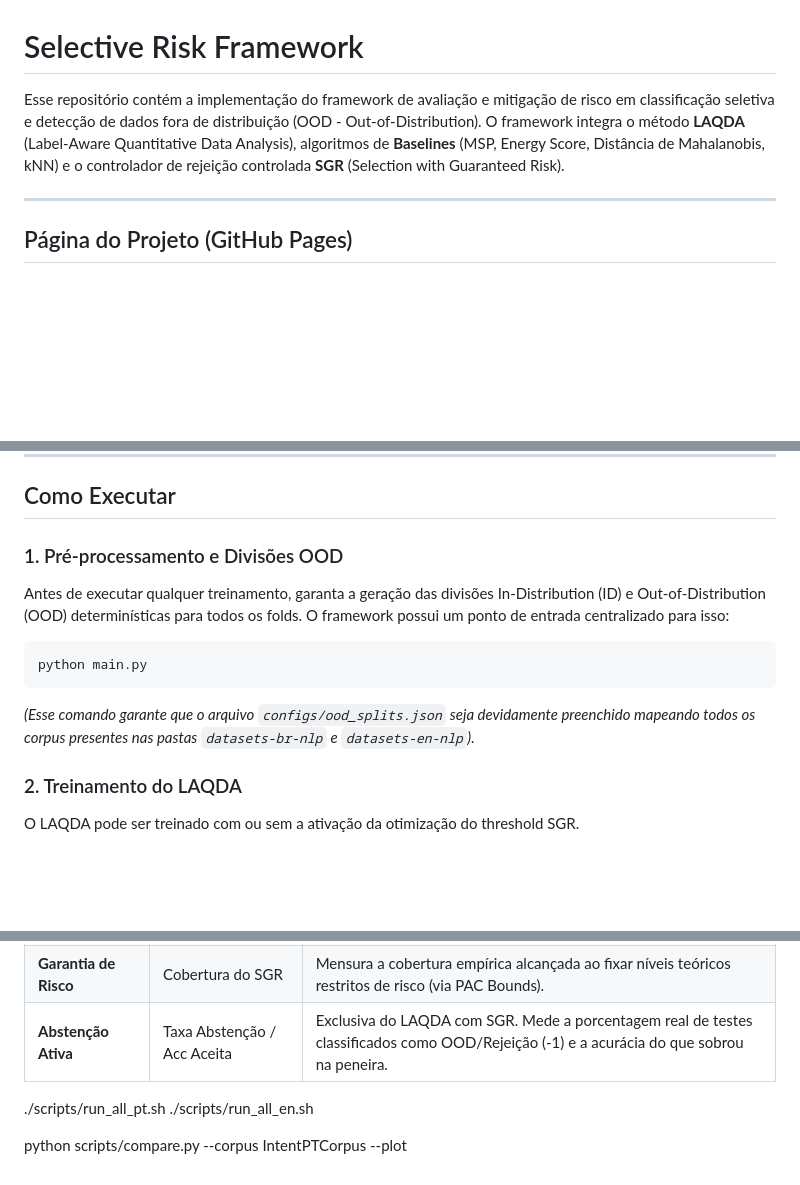
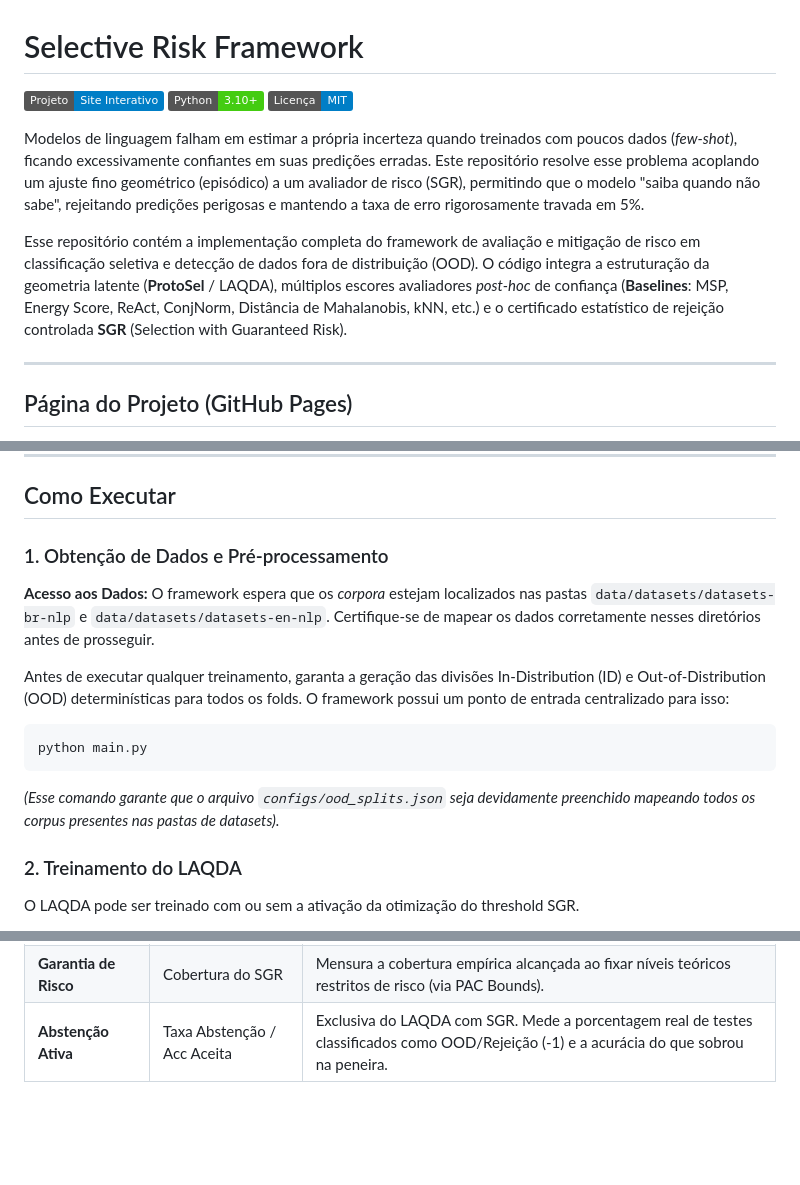
Before and after one commit to beatrizalmeidaf/selective-risk-framework, a Markdown page: README.md, 3 parts joined by grey strips. Drawn GitHub-style; badges without logos; blank space fills up the shorter version.

Commit message:
docs: update readme

````diff
--- a/README.md
+++ b/README.md
@@ -1,6 +1,12 @@
 # Selective Risk Framework
 
-Esse repositório contém a implementação do framework de avaliação e mitigação de risco em classificação seletiva e detecção de dados fora de distribuição (OOD - Out-of-Distribution). O framework integra o método **LAQDA** (Label-Aware Quantitative Data Analysis), algoritmos de **Baselines** (MSP, Energy Score, Distância de Mahalanobis, kNN) e o controlador de rejeição controlada **SGR** (Selection with Guaranteed Risk).
+[![Página do Projeto](https://img.shields.io/badge/Projeto-Site%20Interativo-blue)](https://beatrizalmeidaf.github.io/selective-risk-framework/)
+[![Python 3.10+](https://img.shields.io/badge/Python-3.10%2B-brightgreen)](https://www.python.org/)
+[![Licença](https://img.shields.io/badge/Licen%C3%A7a-MIT-blue.svg)](LICENSE)
+
+Modelos de linguagem falham em estimar a própria incerteza quando treinados com poucos dados (*few-shot*), ficando excessivamente confiantes em suas predições erradas. Este repositório resolve esse problema acoplando um ajuste fino geométrico (episódico) a um avaliador de risco (SGR), permitindo que o modelo "saiba quando não sabe", rejeitando predições perigosas e mantendo a taxa de erro rigorosamente travada em 5%.
+
+Esse repositório contém a implementação completa do framework de avaliação e mitigação de risco em classificação seletiva e detecção de dados fora de distribuição (OOD). O código integra a estruturação da geometria latente (**ProtoSel** / LAQDA), múltiplos escores avaliadores *post-hoc* de confiança (**Baselines**: MSP, Energy Score, ReAct, ConjNorm, Distância de Mahalanobis, kNN, etc.) e o certificado estatístico de rejeição controlada **SGR** (Selection with Guaranteed Risk).
 
 ---
 
@@ -76,14 +82,16 @@ Se você preferir executar o treinamento de forma isolada usando contêineres co
 
 ## Como Executar
 
-### 1. Pré-processamento e Divisões OOD
+### 1. Obtenção de Dados e Pré-processamento
+
+**Acesso aos Dados:** O framework espera que os *corpora* estejam localizados nas pastas `data/datasets/datasets-br-nlp` e `data/datasets/datasets-en-nlp`. Certifique-se de mapear os dados corretamente nesses diretórios antes de prosseguir.
 
 Antes de executar qualquer treinamento, garanta a geração das divisões In-Distribution (ID) e Out-of-Distribution (OOD) determinísticas para todos os folds. O framework possui um ponto de entrada centralizado para isso:
 
 ```bash
 python main.py
 ```
-*(Esse comando garante que o arquivo `configs/ood_splits.json` seja devidamente preenchido mapeando todos os corpus presentes nas pastas `datasets-br-nlp` e `datasets-en-nlp`).*
+*(Esse comando garante que o arquivo `configs/ood_splits.json` seja devidamente preenchido mapeando todos os corpus presentes nas pastas de datasets).*
 
 ### 2. Treinamento do LAQDA
 
@@ -254,10 +262,4 @@ Todas as métricas especificadas abaixo são calculadas e exportadas automaticam
 | **Predição Seletiva** | Curva RC e AURC / E-AURC | Avalia o trade-off entre risco e cobertura. O E-AURC subtrai o risco base do modelo para normalizar comparações. |
 | **Predição Seletiva** | Risk @ Cobertura Fixo | Mede o risco quando a cobertura do sistema é travada cirurgicamente em patamares (ex: 50%, 80%, 95%). |
 | **Garantia de Risco** | Cobertura do SGR | Mensura a cobertura empírica alcançada ao fixar níveis teóricos restritos de risco (via PAC Bounds). |
-| **Abstenção Ativa** | Taxa Abstenção / Acc Aceita | Exclusiva do LAQDA com SGR. Mede a porcentagem real de testes classificados como OOD/Rejeição (-1) e a acurácia do que sobrou na peneira. |classificados como OOD/Rejeição (-1) e a acurácia do que sobrou na peneira. |
-
-
-./scripts/run_all_pt.sh
-./scripts/run_all_en.sh
-
-python scripts/compare.py --corpus IntentPTCorpus --plot
+| **Abstenção Ativa** | Taxa Abstenção / Acc Aceita | Exclusiva do LAQDA com SGR. Mede a porcentagem real de testes classificados como OOD/Rejeição (-1) e a acurácia do que sobrou na peneira. |
````
